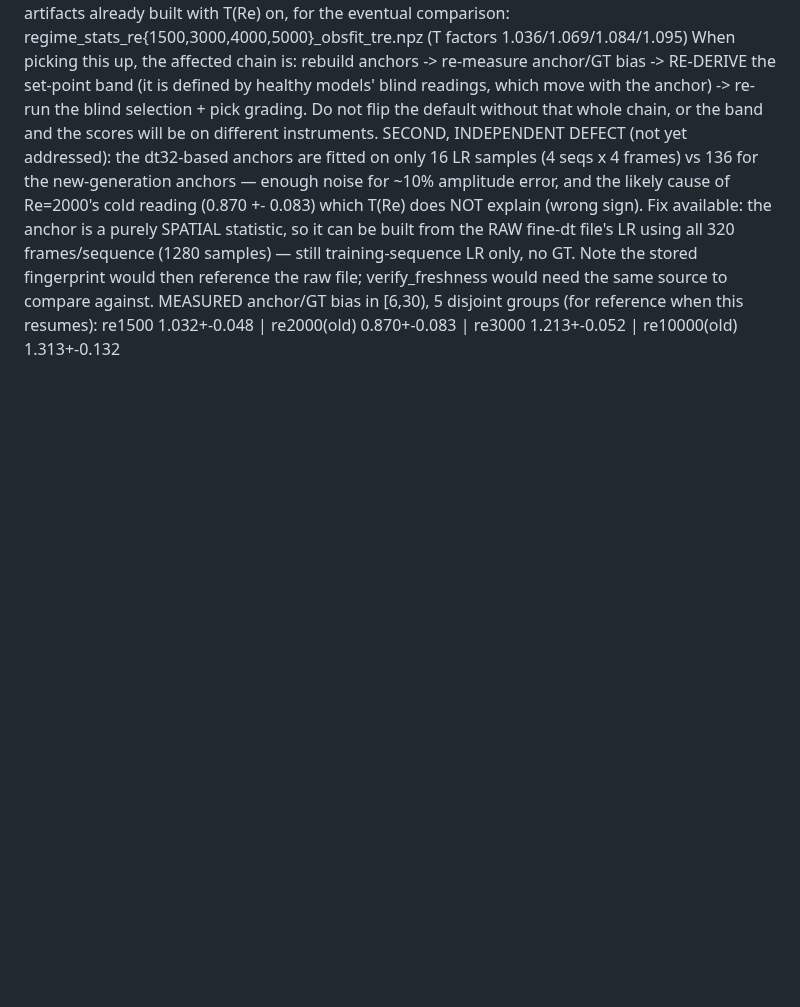
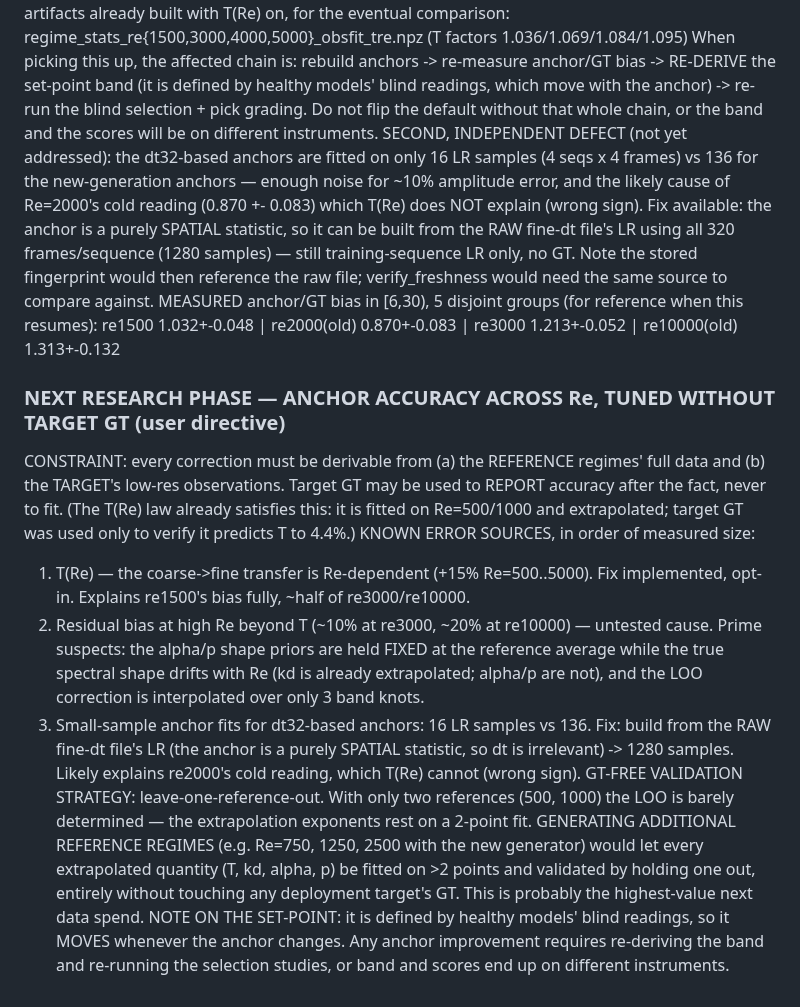
Before and after one commit to RomainHautier/ddpm-in-jax, a Markdown page: docs/anchor_derived_rules.md, the part around the change. Drawn GitHub-style; blank space fills up the shorter version.

Commit message:
docs(ddpo): next-phase plan — anchor accuracy across Re tuned WITHOUT target GT; error sources ranked, leave-one-reference-out validation, and the case for generating extra reference regimes so extrapolations rest on >2 points
Co-Authored-By: Claude Fable 5 <noreply@anthropic.com>

```diff
--- a/docs/anchor_derived_rules.md
+++ b/docs/anchor_derived_rules.md
@@ -265,3 +265,27 @@ only, no GT. Note the stored fingerprint would then reference the raw file; veri
 need the same source to compare against.
 MEASURED anchor/GT bias in [6,30), 5 disjoint groups (for reference when this resumes):
   re1500 1.032+-0.048 | re2000(old) 0.870+-0.083 | re3000 1.213+-0.052 | re10000(old) 1.313+-0.132
+
+### NEXT RESEARCH PHASE — ANCHOR ACCURACY ACROSS Re, TUNED WITHOUT TARGET GT (user directive)
+CONSTRAINT: every correction must be derivable from (a) the REFERENCE regimes' full data and
+(b) the TARGET's low-res observations. Target GT may be used to REPORT accuracy after the fact,
+never to fit. (The T(Re) law already satisfies this: it is fitted on Re=500/1000 and extrapolated;
+target GT was used only to verify it predicts T to 4.4%.)
+KNOWN ERROR SOURCES, in order of measured size:
+ 1. T(Re) — the coarse->fine transfer is Re-dependent (+15% Re=500..5000). Fix implemented, opt-in.
+    Explains re1500's bias fully, ~half of re3000/re10000.
+ 2. Residual bias at high Re beyond T (~10% at re3000, ~20% at re10000) — untested cause. Prime
+    suspects: the alpha/p shape priors are held FIXED at the reference average while the true
+    spectral shape drifts with Re (kd is already extrapolated; alpha/p are not), and the LOO
+    correction is interpolated over only 3 band knots.
+ 3. Small-sample anchor fits for dt32-based anchors: 16 LR samples vs 136. Fix: build from the RAW
+    fine-dt file's LR (the anchor is a purely SPATIAL statistic, so dt is irrelevant) -> 1280
+    samples. Likely explains re2000's cold reading, which T(Re) cannot (wrong sign).
+GT-FREE VALIDATION STRATEGY: leave-one-reference-out. With only two references (500, 1000) the LOO
+is barely determined — the extrapolation exponents rest on a 2-point fit. GENERATING ADDITIONAL
+REFERENCE REGIMES (e.g. Re=750, 1250, 2500 with the new generator) would let every extrapolated
+quantity (T, kd, alpha, p) be fitted on >2 points and validated by holding one out, entirely
+without touching any deployment target's GT. This is probably the highest-value next data spend.
+NOTE ON THE SET-POINT: it is defined by healthy models' blind readings, so it MOVES whenever the
+anchor changes. Any anchor improvement requires re-deriving the band and re-running the selection
+studies, or band and scores end up on different instruments.
```
